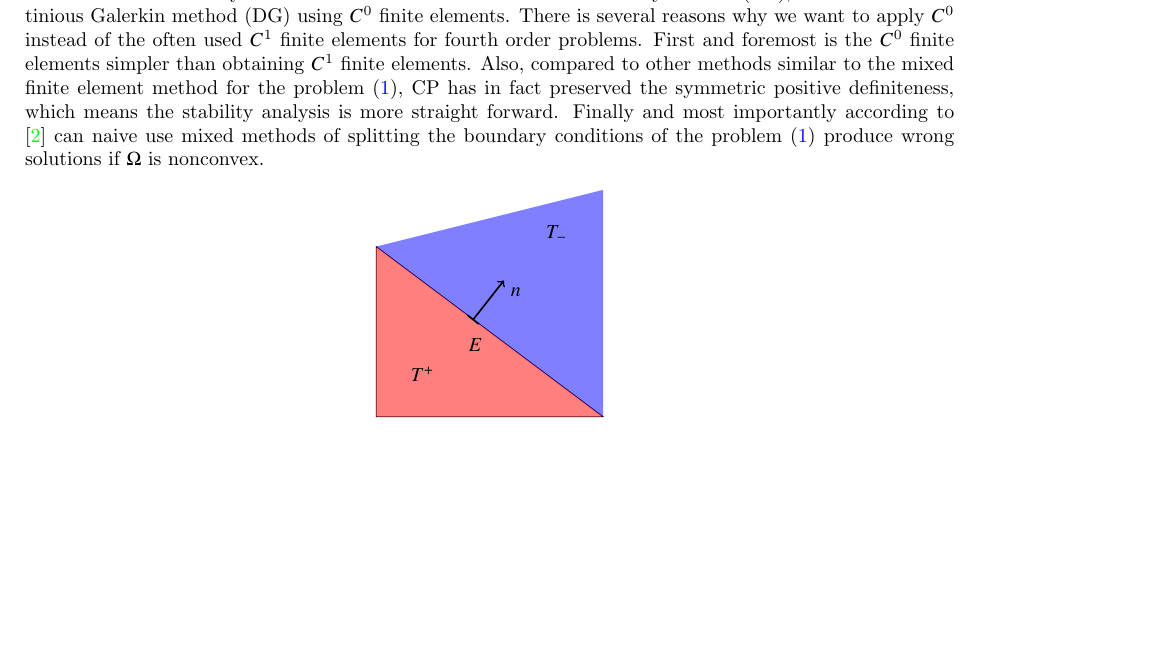
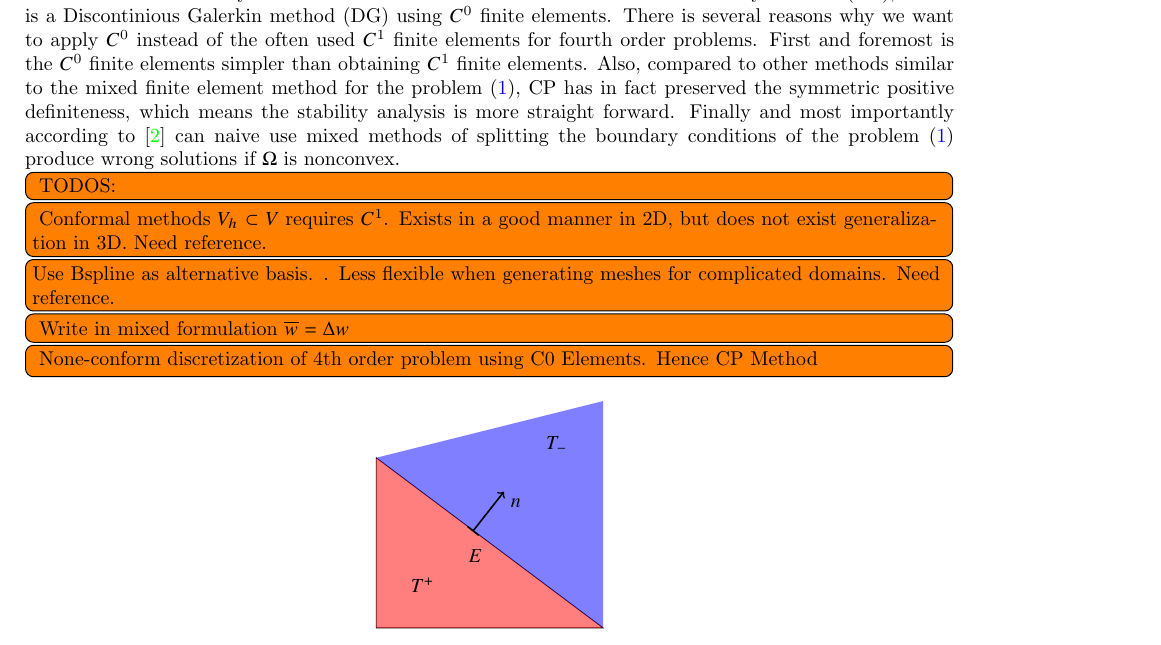
Before and after one commit to isakhammer/master_thesis, a LaTeX document (latex/main.tex, which reads latex/CIP.tex): part of page 5 of 10, cut so that both start at the same text, the shorter picture padded with empty space. Compiled offline with pdfLaTeX.

Commit message:
Added todos

```diff
--- a/latex/CIP.tex
+++ b/latex/CIP.tex
@@ -3,7 +3,7 @@
 \label{sec:continious_interior_penalty_method}
 
 
-To solve this numerically do we want to introduce the $C^{0}$ Interior Penalty Method (CP), which is a Discontinious Galerkin
+To solve this numerically do we want to introduce the Continious Interior Penalty Method (CP), which is a Discontinious Galerkin
 method (DG) using $C^{0}$ finite elements. There is several reasons why we want to apply $C^{0}$ instead of the often used
 $C^{1}$ finite elements for fourth order problems. First and foremost is the $C^0$ finite elements simpler than
 obtaining $C^{1}$ finite elements.  Also, compared to other methods similar to the mixed
@@ -11,6 +11,13 @@ finite element method for the problem \eqref{eq:bi_problem}, CP has in fact
 preserved the symmetric positive definiteness, which means the stability analysis is more straight forward. Finally and most
 importantly according to \cite{brenner2012quadratic} can naive use mixed methods of splitting the boundary conditions of
 the problem \eqref{eq:bi_problem} produce wrong solutions if $\Omega $ is nonconvex.
+
+\todo[inline]{ TODOS: }
+\todo[inline]{ Conformal methods $V_{h} \subset V$ requires $C^{1}$. Exists in a good manner in 2D, but does not exist generalization in 3D. Need reference.}
+\todo[inline]{Use Bspline as alternative basis. . Less flexible when generating meshes for complicated domains. Need reference.  }
+\todo[inline]{ Write in mixed formulation $\overline{w}  = \Delta w$ }
+\todo[inline]{ None-conform discretization of 4th order problem using C0 Elements. Hence CP Method }
+
 
 \begin{figure}[!h]
 \centering
```
